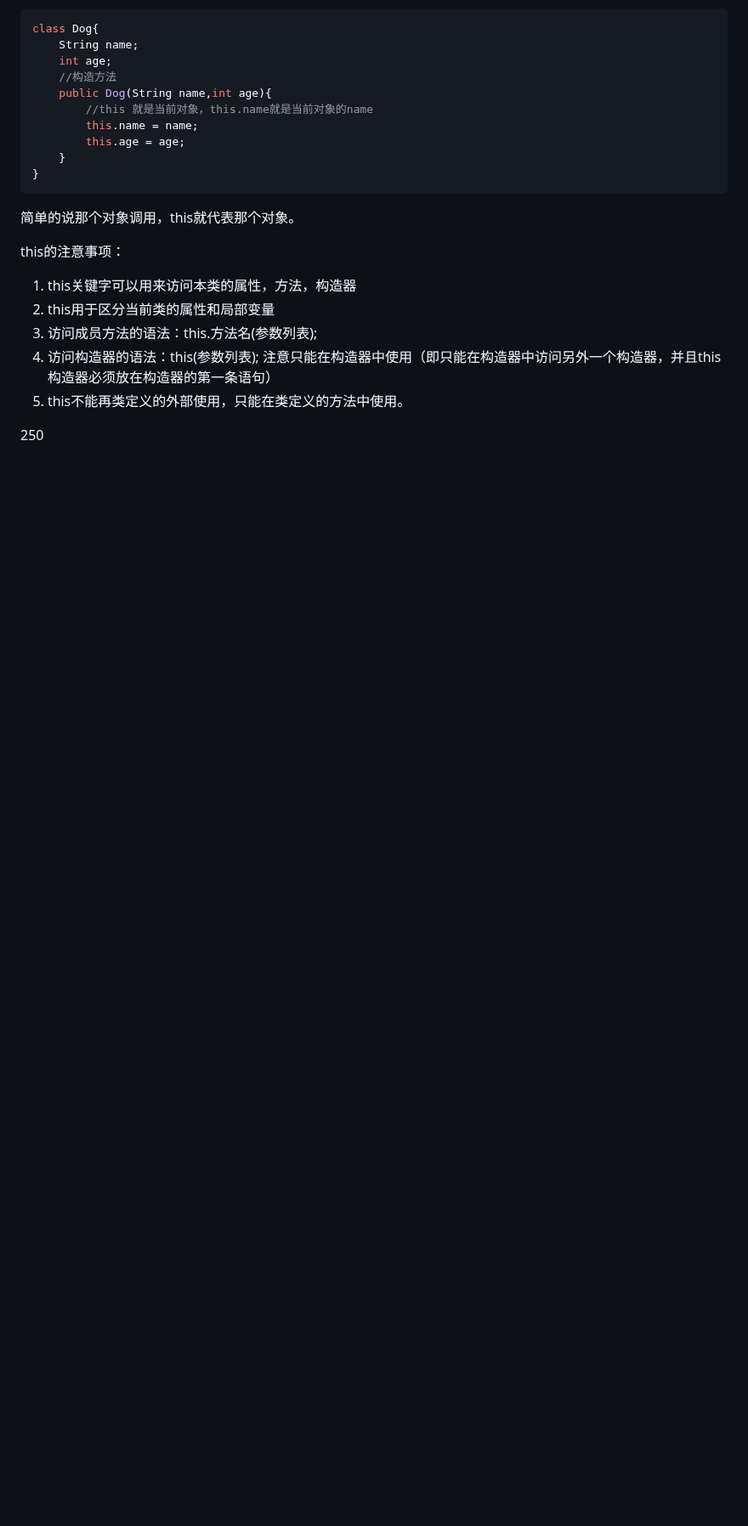
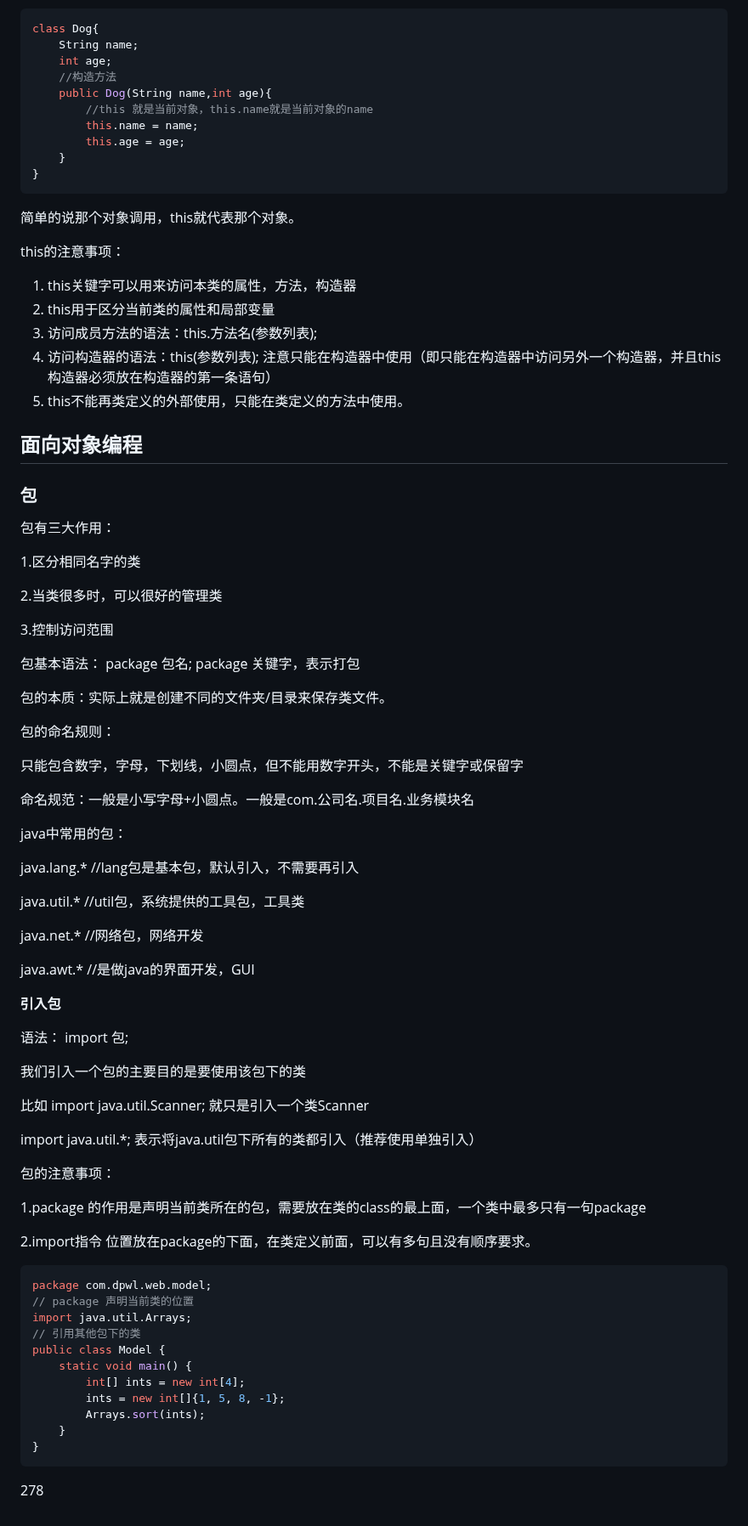
Before and after one commit to ljuyx010/gitDemo, a Markdown page: JAVA学习笔记.md, the part around the change. Shown at 85% size. Drawn GitHub-style; blank space fills up the shorter version.

Commit message:
学习包

````diff
--- a/JAVA学习笔记.md
+++ b/JAVA学习笔记.md
@@ -1128,4 +1128,66 @@ this的注意事项：
 4. 访问构造器的语法：this(参数列表); 注意只能在构造器中使用（即只能在构造器中访问另外一个构造器，并且this构造器必须放在构造器的第一条语句）
 5. this不能再类定义的外部使用，只能在类定义的方法中使用。
 
-250
+## 面向对象编程
+
+### 包
+
+包有三大作用：
+
+1.区分相同名字的类
+
+2.当类很多时，可以很好的管理类
+
+3.控制访问范围
+
+包基本语法： package 包名;   package 关键字，表示打包
+
+包的本质：实际上就是创建不同的文件夹/目录来保存类文件。
+
+包的命名规则：
+
+只能包含数字，字母，下划线，小圆点，但不能用数字开头，不能是关键字或保留字
+
+命名规范：一般是小写字母+小圆点。一般是com.公司名.项目名.业务模块名
+
+java中常用的包：
+
+java.lang.*   //lang包是基本包，默认引入，不需要再引入
+
+java.util.* 	//util包，系统提供的工具包，工具类
+
+java.net.*	//网络包，网络开发
+
+java.awt.*	//是做java的界面开发，GUI
+
+**引入包**
+
+语法： import 包;
+
+我们引入一个包的主要目的是要使用该包下的类
+
+比如 import java.util.Scanner; 就只是引入一个类Scanner
+
+import java.util.*;  表示将java.util包下所有的类都引入（推荐使用单独引入）
+
+包的注意事项：
+
+1.package 的作用是声明当前类所在的包，需要放在类的class的最上面，一个类中最多只有一句package
+
+2.import指令 位置放在package的下面，在类定义前面，可以有多句且没有顺序要求。
+
+```java
+package com.dpwl.web.model;
+// package 声明当前类的位置
+import java.util.Arrays;
+// 引用其他包下的类
+public class Model {
+    static void main() {
+        int[] ints = new int[4];
+        ints = new int[]{1, 5, 8, -1};
+        Arrays.sort(ints);
+    }
+}
+```
+
+278
````
